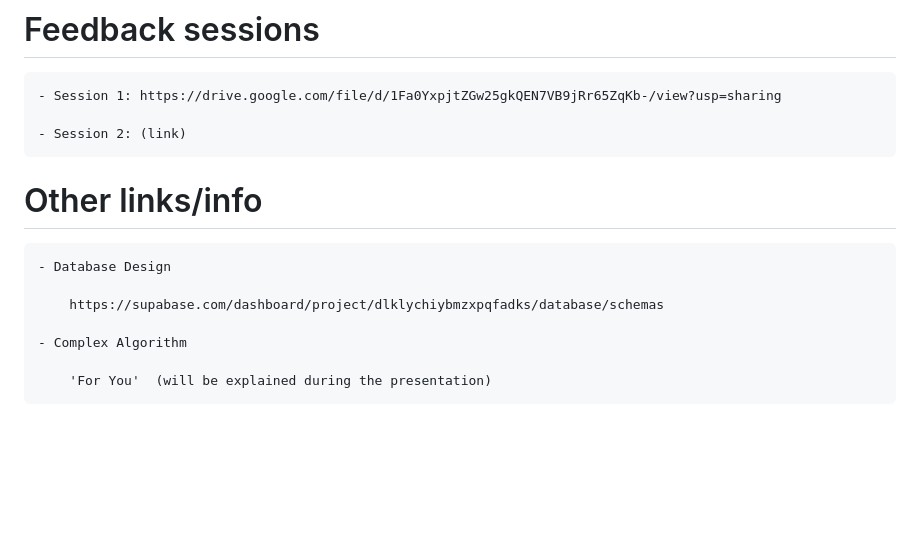
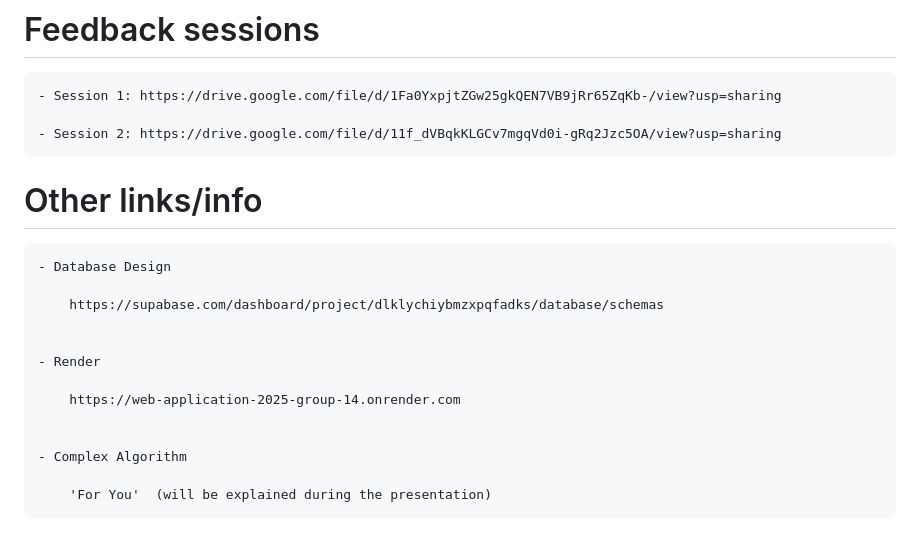
Before and after one commit to A-D-DBS-application/web-application-2025-group-14, a Markdown page: README.md, the part around the change. Rendered like a GitHub page; blank space fills up the shorter version.

Commit message:
Indiening

```diff
--- a/README.md
+++ b/README.md
@@ -45,7 +45,7 @@
 
     - Session 1: https://drive.google.com/file/d/1Fa0YxpjtZGw25gkQEN7VB9jRr65ZqKb-/view?usp=sharing
 
-    - Session 2: (link)
+    - Session 2: https://drive.google.com/file/d/11f_dVBqkKLGCv7mgqVd0i-gRq2Jzc5OA/view?usp=sharing
 
 
 # Other links/info
@@ -54,6 +54,12 @@
 
         https://supabase.com/dashboard/project/dlklychiybmzxpqfadks/database/schemas
 
+
+    - Render
+
+        https://web-application-2025-group-14.onrender.com
+
+
     - Complex Algorithm
 
         'For You'  (will be explained during the presentation)
```
